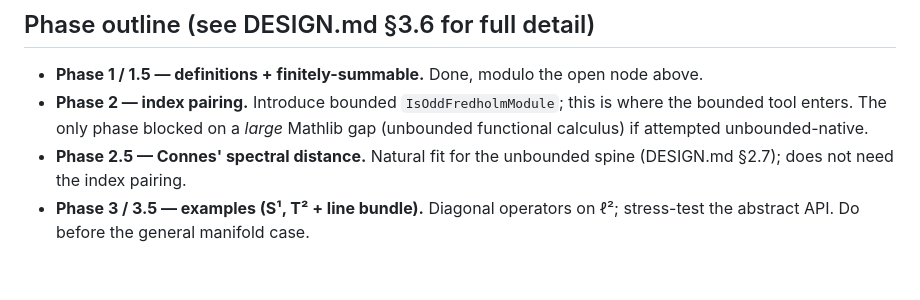
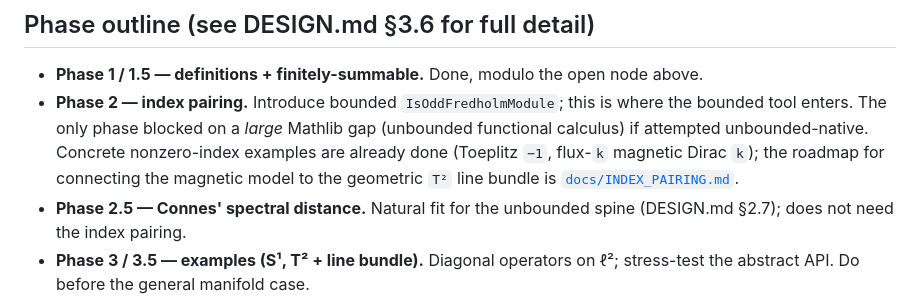
Before and after one commit to JonBannon/SpectralTriples, a Markdown page: PLAN.md, the part around the change. GitHub-like rendering; blank space fills up the shorter version.

```diff
--- a/PLAN.md
+++ b/PLAN.md
@@ -101,7 +101,10 @@ construction need forces it. Revisit when Phase 2 starts.
   open node above.
 * **Phase 2 — index pairing.** Introduce bounded `IsOddFredholmModule`; this is
   where the bounded tool enters. The only phase blocked on a *large* Mathlib
-  gap (unbounded functional calculus) if attempted unbounded-native.
+  gap (unbounded functional calculus) if attempted unbounded-native. Concrete
+  nonzero-index examples are already done (Toeplitz `−1`, flux-`k` magnetic
+  Dirac `k`); the roadmap for connecting the magnetic model to the geometric
+  `T²` line bundle is [`docs/INDEX_PAIRING.md`](SpectralTriples/docs/INDEX_PAIRING.md).
 * **Phase 2.5 — Connes' spectral distance.** Natural fit for the unbounded
   spine (DESIGN.md §2.7); does not need the index pairing.
 * **Phase 3 / 3.5 — examples (S¹, T² + line bundle).** Diagonal operators on
```
Also changed, not shown: SpectralTriples/docs/INDEX_PAIRING.md (added, +117 -0 lines).
